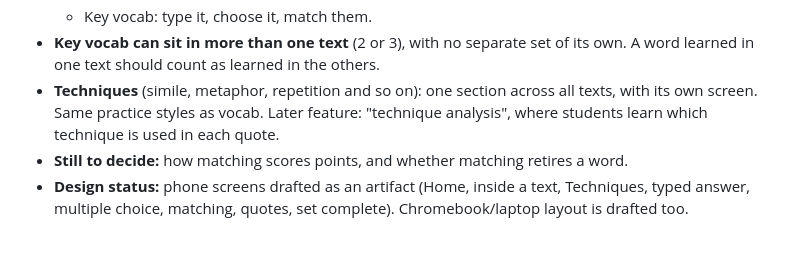
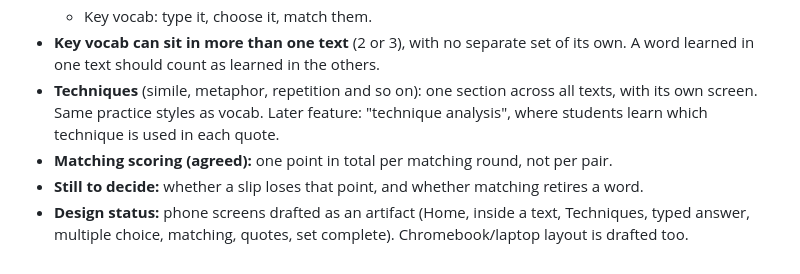
Before and after one commit to gca-revise/gca-revise.github.io, a Markdown page: plan.md, the part around the change. GitHub-like rendering.

Commit message:
Record: matching is worth one point per round
Co-Authored-By: Claude Sonnet 5.5 <noreply@anthropic.com>

```diff
--- a/plan.md
+++ b/plan.md
@@ -63,5 +63,6 @@ Order: build the web game with key vocab first; add quotes after that.
   - Key vocab: type it, choose it, match them.
 - **Key vocab can sit in more than one text** (2 or 3), with no separate set of its own. A word learned in one text should count as learned in the others.
 - **Techniques** (simile, metaphor, repetition and so on): one section across all texts, with its own screen. Same practice styles as vocab. Later feature: "technique analysis", where students learn which technique is used in each quote.
-- **Still to decide:** how matching scores points, and whether matching retires a word.
+- **Matching scoring (agreed):** one point in total per matching round, not per pair.
+- **Still to decide:** whether a slip loses that point, and whether matching retires a word.
 - **Design status:** phone screens drafted as an artifact (Home, inside a text, Techniques, typed answer, multiple choice, matching, quotes, set complete). Chromebook/laptop layout is drafted too.
```
Also changed, not shown: handoff.md (+1 -1 lines).
